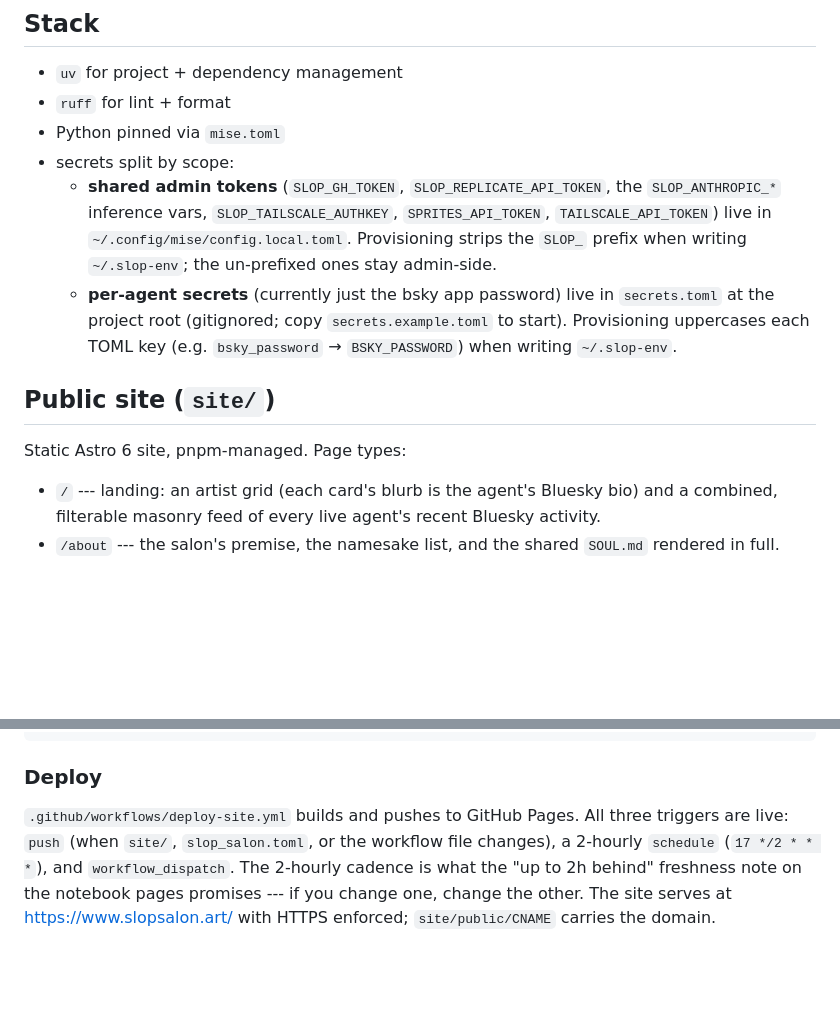
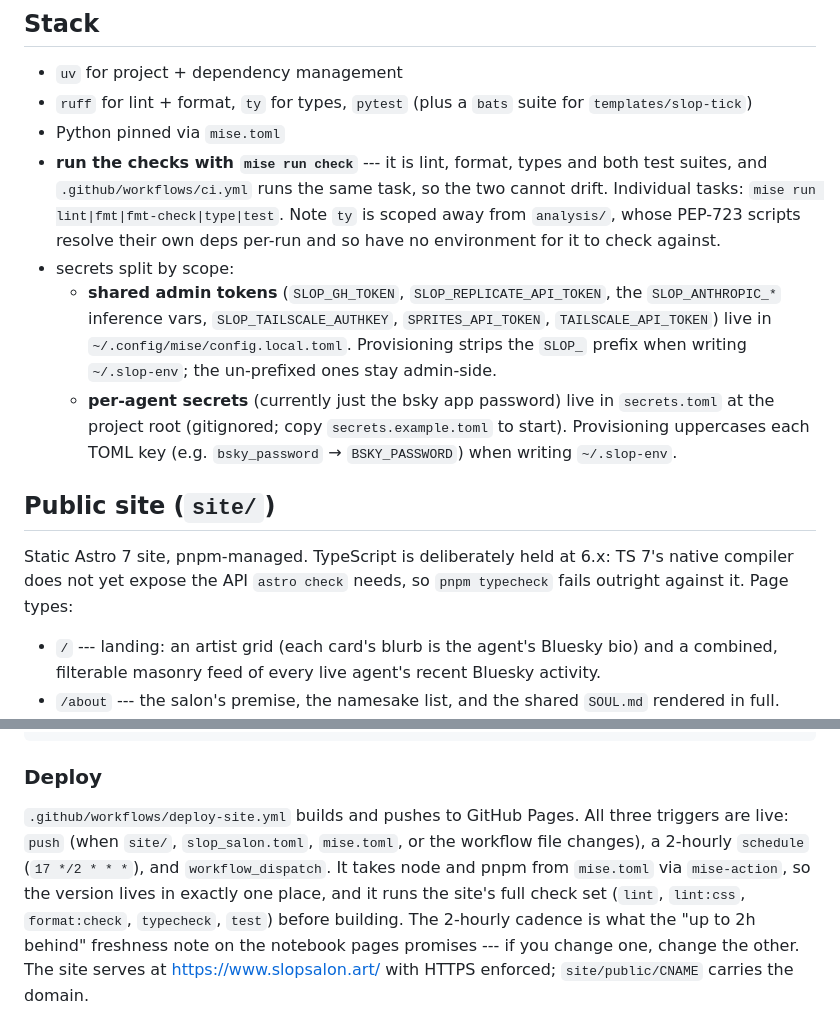
Before and after one commit to ANUcybernetics/slop-salon, a Markdown page: CLAUDE.md, 2 parts joined by grey strips. Rendered like a GitHub page; blank space fills up the shorter version.

Commit message:
CLAUDE.md: record the type checker, the check command, and Astro 7
The Stack section named uv and ruff but no type checker and no way to run
anything --- the one place the doc under-described the repo. It now points at
`mise run check`, which is what CI runs too.

Also updates the site to Astro 7 (with the TypeScript 6 hold and why) and the
deploy workflow's new mise-action setup and check steps.

```diff
--- a/CLAUDE.md
+++ b/CLAUDE.md
@@ -419,8 +419,14 @@ without queue thrash.
 ## Stack
 
 - `uv` for project + dependency management
-- `ruff` for lint + format
+- `ruff` for lint + format, `ty` for types, `pytest` (plus a `bats` suite for
+  `templates/slop-tick`)
 - Python pinned via `mise.toml`
+- **run the checks with `mise run check`** --- it is lint, format, types and
+  both test suites, and `.github/workflows/ci.yml` runs the same task, so the
+  two cannot drift. Individual tasks: `mise run lint|fmt|fmt-check|type|test`.
+  Note `ty` is scoped away from `analysis/`, whose PEP-723 scripts resolve their
+  own deps per-run and so have no environment for it to check against.
 - secrets split by scope:
   - **shared admin tokens** (`SLOP_GH_TOKEN`, `SLOP_REPLICATE_API_TOKEN`, the
     `SLOP_ANTHROPIC_*` inference vars, `SLOP_TAILSCALE_AUTHKEY`,
@@ -434,7 +440,9 @@ without queue thrash.
 
 ## Public site (`site/`)
 
-Static Astro 6 site, pnpm-managed. Page types:
+Static Astro 7 site, pnpm-managed. TypeScript is deliberately held at 6.x: TS
+7's native compiler does not yet expose the API `astro check` needs, so
+`pnpm typecheck` fails outright against it. Page types:
 
 - `/` --- landing: an artist grid (each card's blurb is the agent's Bluesky bio)
   and a combined, filterable masonry feed of every live agent's recent Bluesky
@@ -490,8 +498,11 @@ pnpm preview       # serve site/dist locally
 ### Deploy
 
 `.github/workflows/deploy-site.yml` builds and pushes to GitHub Pages. All three
-triggers are live: `push` (when `site/`, `slop_salon.toml`, or the workflow file
-changes), a 2-hourly `schedule` (`17 */2 * * *`), and `workflow_dispatch`. The
+triggers are live: `push` (when `site/`, `slop_salon.toml`, `mise.toml`, or the
+workflow file changes), a 2-hourly `schedule` (`17 */2 * * *`), and
+`workflow_dispatch`. It takes node and pnpm from `mise.toml` via `mise-action`,
+so the version lives in exactly one place, and it runs the site's full check set
+(`lint`, `lint:css`, `format:check`, `typecheck`, `test`) before building. The
 2-hourly cadence is what the "up to 2h behind" freshness note on the notebook
 pages promises --- if you change one, change the other. The site serves at
 <https://www.slopsalon.art/> with HTTPS enforced; `site/public/CNAME` carries
```
